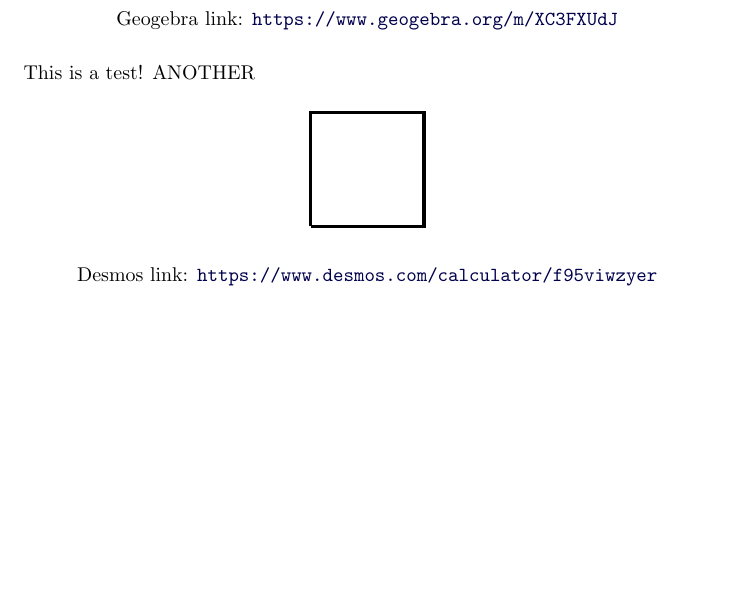
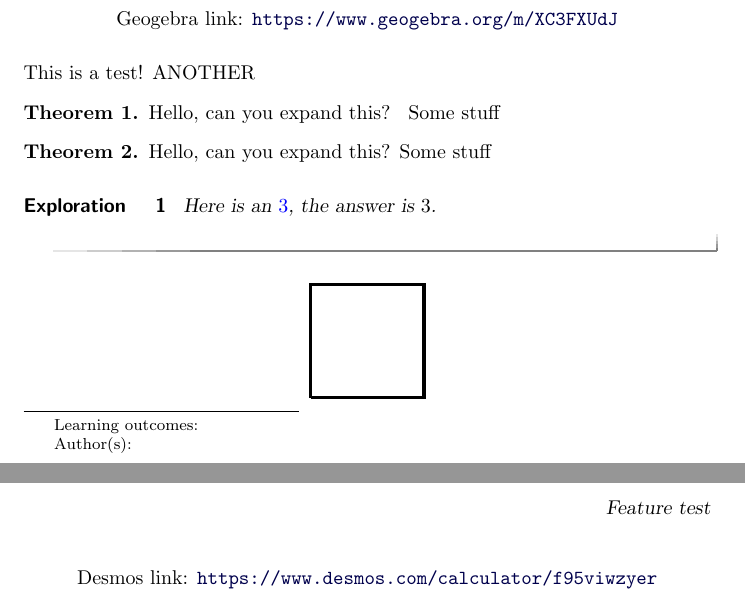
Before and after one commit to wiobber/ximeraDeployTest, a LaTeX document (testing.tex): part of the page before the commit and two parts of pages 1 and 2 of 2 after it, the two joined at a grey line, cut so that both start at the same text, the shorter picture padded with empty space. Compiled offline with pdfLaTeX.

Commit message:
try this

```diff
--- a/testing.tex
+++ b/testing.tex
@@ -28,6 +28,27 @@
 
 This is a test! ANOTHER
 
+\begin{theorem}
+  Hello, can you expand this?
+  \begin{expandable}
+    Some stuff
+  \end{expandable}
+\end{theorem}
+
+\begin{theorem}
+  Hello, can you expand this?
+  \begin{unfoldable}
+    Some stuff
+  \end{unfoldable}
+\end{theorem}
+
+\begin{exploration}
+  Here is an $\answer{3}$, the answer is $3$.
+\end{exploration}
+
+
+
+
 \begin{center}
   \begin{tikzpicture}
  \draw[ultra thick] (0,0) -- (2,0) -- (2,2) -- (0,2) -- (0,0);
```
